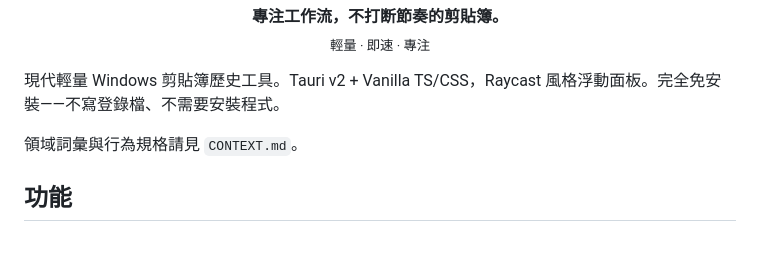
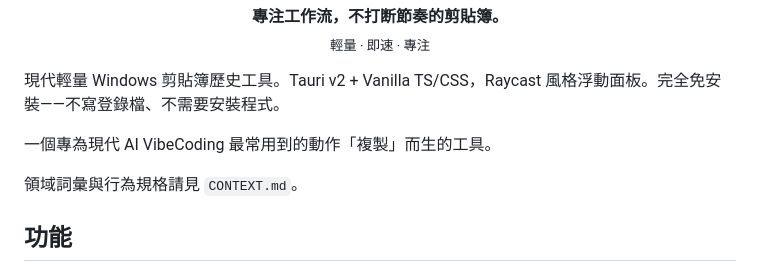
Before and after one commit to LiuTouo/ClipFlow, a Markdown page: README.zh-TW.md, the part around the change. Drawn GitHub-style; blank space fills up the shorter version.

```diff
--- a/README.zh-TW.md
+++ b/README.zh-TW.md
@@ -12,6 +12,8 @@
 </p>
 
 現代輕量 Windows 剪貼簿歷史工具。Tauri v2 + Vanilla TS/CSS，Raycast 風格浮動面板。完全免安裝——不寫登錄檔、不需要安裝程式。
+
+一個專為現代 AI VibeCoding 最常用到的動作「複製」而生的工具。
 
 領域詞彙與行為規格請見 `CONTEXT.md`。
 
```
Also changed, not shown: README.md (+2 -0 lines).
